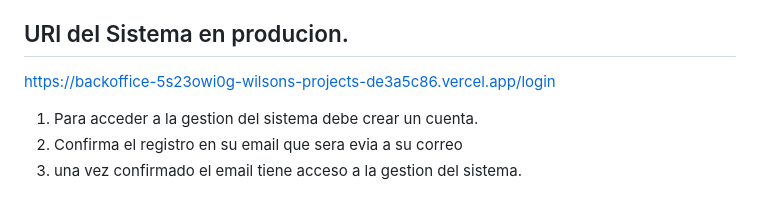
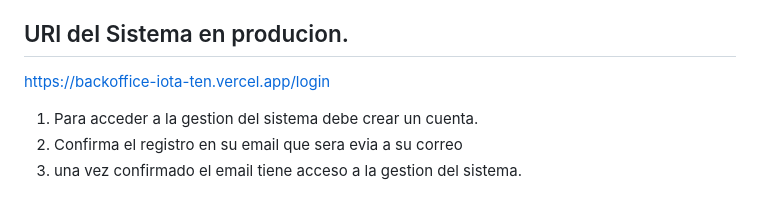
Before and after one commit to WilsonParedes11/backoffice, a Markdown page: README.md, the part around the change. GitHub-like rendering.

Commit message:
fix: actualizacion del readme correcion de la ruta al sistema.

```diff
--- a/README.md
+++ b/README.md
@@ -195,7 +195,7 @@ CREATE TABLE questions (
   );
 
 ## URl del Sistema en producion.
-https://backoffice-5s23owi0g-wilsons-projects-de3a5c86.vercel.app/login
+https://backoffice-iota-ten.vercel.app/login
 
 1. Para acceder a la gestion del sistema debe crear un cuenta.
 2. Confirma el registro en su email que sera evia a su correo
```
